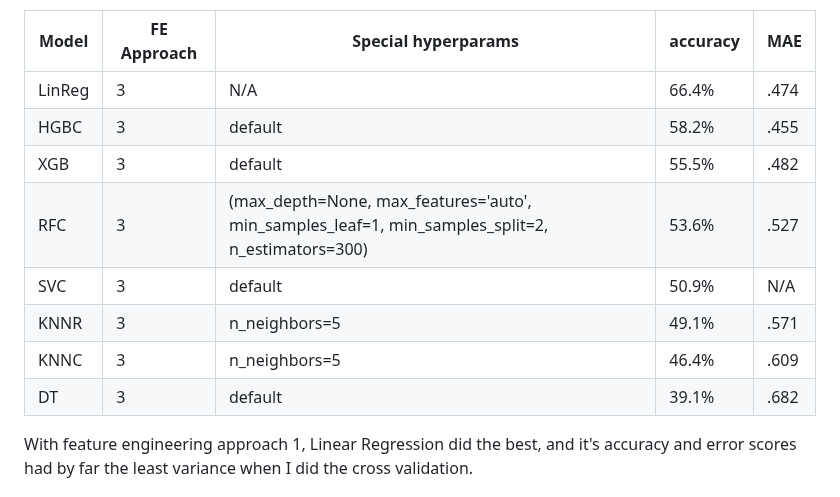
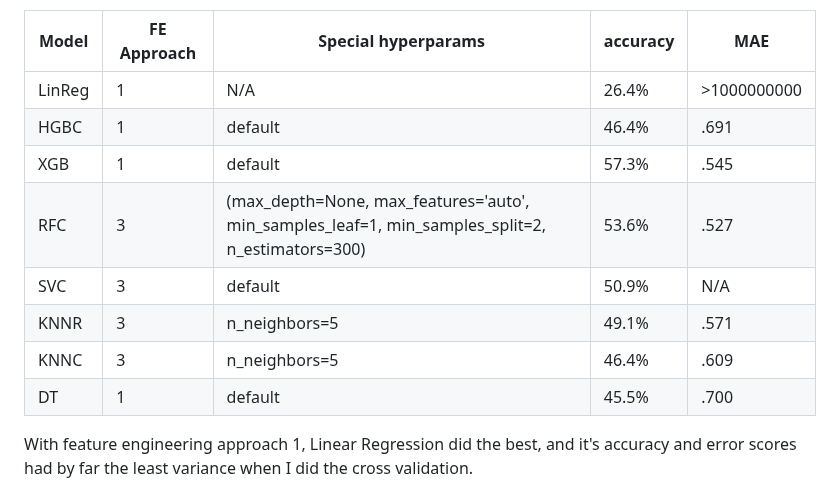
Before and after one commit to liamtabrams/LIRecommend, a Markdown page: discussion/model_leaderboard.md, the part around the change. Drawn GitHub-style.

```diff
--- a/discussion/model_leaderboard.md
+++ b/discussion/model_leaderboard.md
@@ -44,14 +44,14 @@ With feature engineering approach 3, Linear Regression did the best, and it's ac
 
 | Model | FE Approach | Special hyperparams | accuracy | MAE |
 |-------|------------|---------------------|----------|----------|
-| LinReg |   3    |   N/A |  66.4%  |   .474 |
-| HGBC |   3    |   default |  58.2%  |   .455 |
-| XGB |   3    |   default |  55.5%  |   .482 |
+| LinReg |   1    |   N/A |  26.4%  |   >1000000000 |
+| HGBC |   1    |   default |  46.4%  |   .691 |
+| XGB |   1    |   default |  57.3%  |   .545 |
 | RFC |   3    |   (max_depth=None, max_features='auto', min_samples_leaf=1, min_samples_split=2, n_estimators=300) |  53.6%  |   .527 |
 | SVC |   3    |   default |  50.9%  |   N/A |
 | KNNR |   3    |   n_neighbors=5 |  49.1%  |   .571 |
 | KNNC |   3    |   n_neighbors=5 |  46.4%  |   .609 |
-| DT |   3    |   default |  39.1%  |   .682 |
+| DT |   1    |   default |  45.5%  |   .700 |
 
 With feature engineering approach 1, Linear Regression did the best, and it's accuracy and error scores had by far the least variance when I did the cross validation.
 
```
